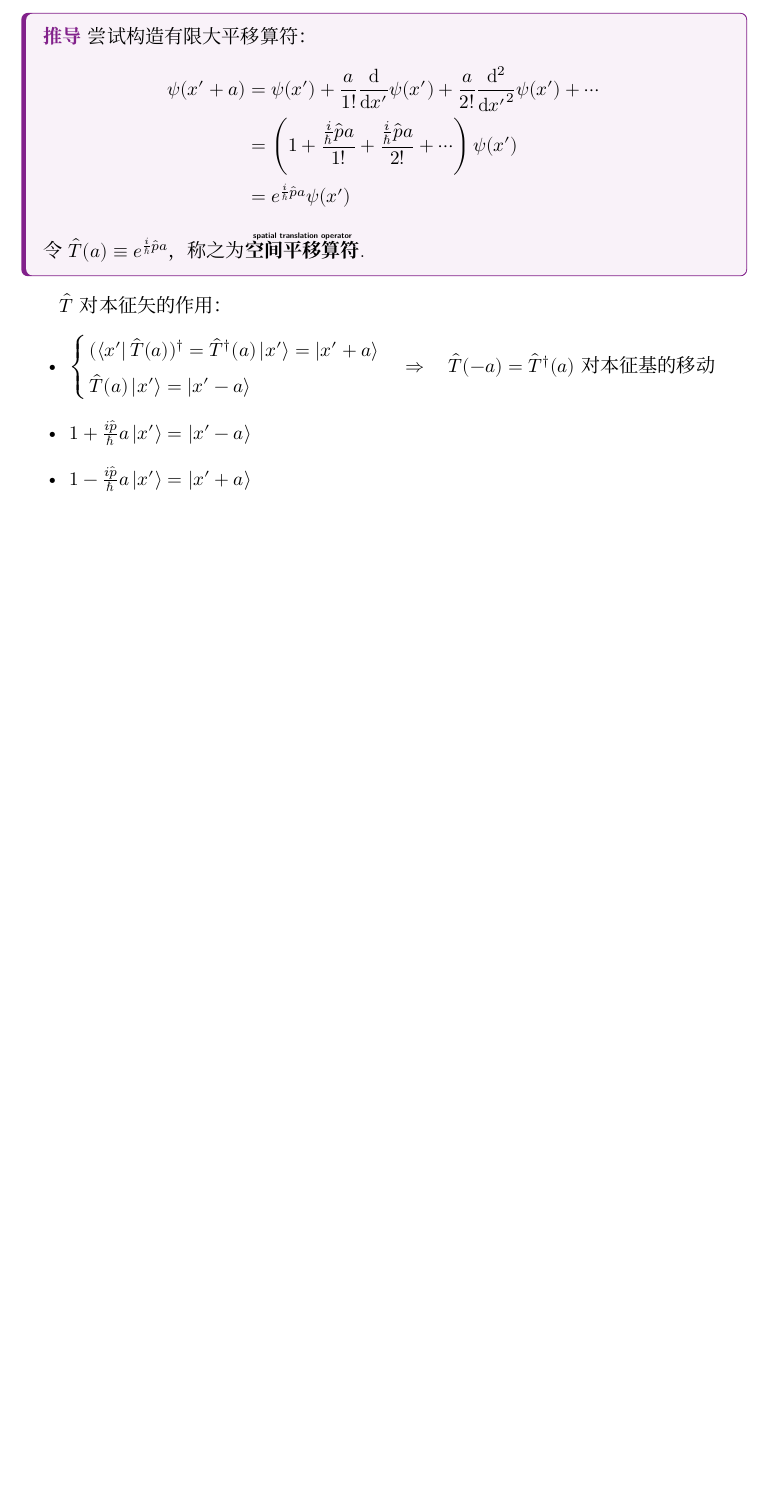
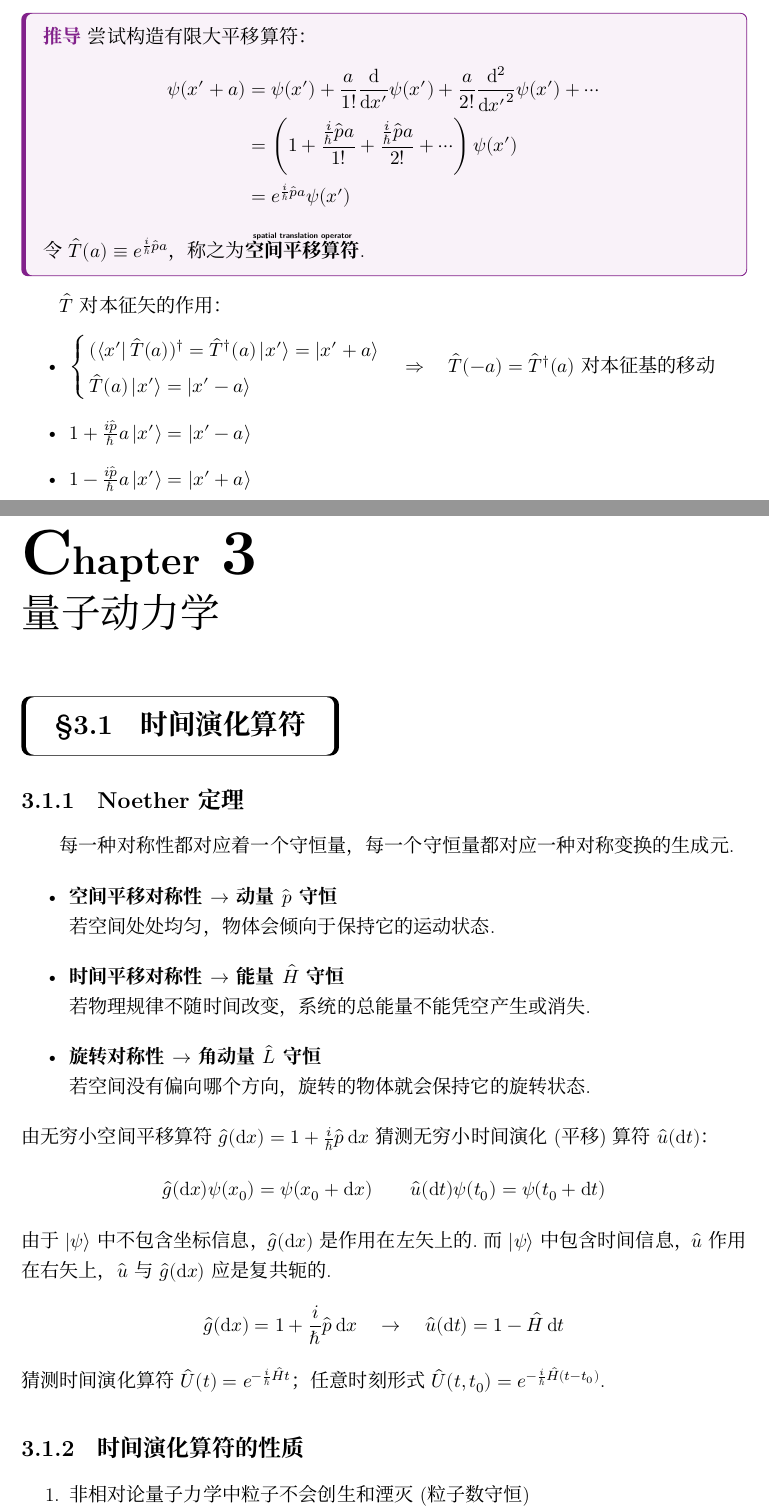
Before and after one commit to Muelsyse700/Quantum-Mechanics-Note, a LaTeX book (main-note.tex, which reads chapter/chapter3.tex): part of page 55 of 55 before the commit and two parts of pages 55 and 56 of 57 after it, the two joined at a grey line, cut so that both start at the same text, the shorter picture padded with empty space. Compiled offline with XeLaTeX; a missing font is replaced by an installed copy or a similar font.

Commit message:
更新至3.1.2时间演化算符的性质

```diff
--- /dev/null
+++ b/chapter/chapter3.tex
@@ -0,0 +1,22 @@
+\chapter{量子动力学}
+\section{时间演化算符}
+\subsection{Noether定理}
+每一种对称性都对应着一个守恒量，每一个守恒量都对应一种对称变换的生成元.
+\begin{itemize}
+    \item \textbf{空间平移对称性 $\rightarrow$ 动量 $\hat{p}$ 守恒} \\
+    若空间处处均匀，物体会倾向于保持它的运动状态.
+    \item \textbf{时间平移对称性 $\rightarrow$ 能量 $\hat{H}$ 守恒} \\
+    若物理规律不随时间改变，系统的总能量不能凭空产生或消失.
+    \item \textbf{旋转对称性 $\rightarrow$ 角动量 $\hat{L}$ 守恒} \\
+    若空间没有偏向哪个方向，旋转的物体就会保持它的旋转状态.
+\end{itemize}
+由无穷小空间平移算符$\hat{g}(\dd{x})=1+\frac{i}{\hbar}\hat{p}\dd{x}$猜测无穷小时间演化(平移)算符$\hat{u}(\dd{t})$：
+\[\hat{g}(\dd{x})\psi(x_0) = \psi(x_0+\dd{x}) \qquad \hat{u}(\dd{t})\psi(t_0) = \psi(t_0+\dd{t})\]
+由于 $\ket{\psi}$ 中不包含坐标信息， $\hat{g}(\dd{x})$ 是作用在左矢上的.而 $\ket{\psi}$中 包含时间信息， $\hat{u}$ 作用在右矢上， $\hat{u}$ 与 $\hat{g}(\dd{x})$ 应是复共轭的.
+\[\hat{g}(\dd{x})=1+\frac{i}{\hbar}\hat{p}\dd{x} \quad \rightarrow \quad \hat{u}(\dd{t})=1-\hat{H}\dd{t}\]
+猜测时间演化算符$\hat{U}(t)=e^{-\frac{i}{\hbar}\hat{H}t}$；任意时刻形式$\hat{U}(t,t_0)=e^{-\frac{i}{\hbar}\hat{H}(t-t_0)}$.
+
+\subsection{时间演化算符的性质}
+\begin{enumerate}
+    \item 非相对论量子力学中粒子不会创生和湮灭(粒子数守恒) \\
+    这表明粒子总得在空间的某个或某些地方，全空间总概率必然是归一化的.所以$\hat{U}(t)$必然是幺正的，确保概率归一(保模长).
@@ -0,0 +29 @@
+    \end{proof}
```
Also changed, not shown: main-note.tex (+2 -0 lines), chapter/chapter3.tex (15 more changed lines).
